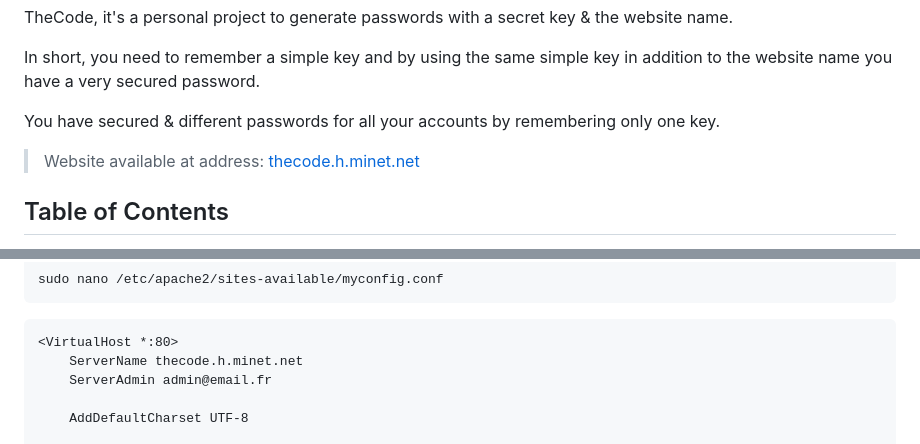
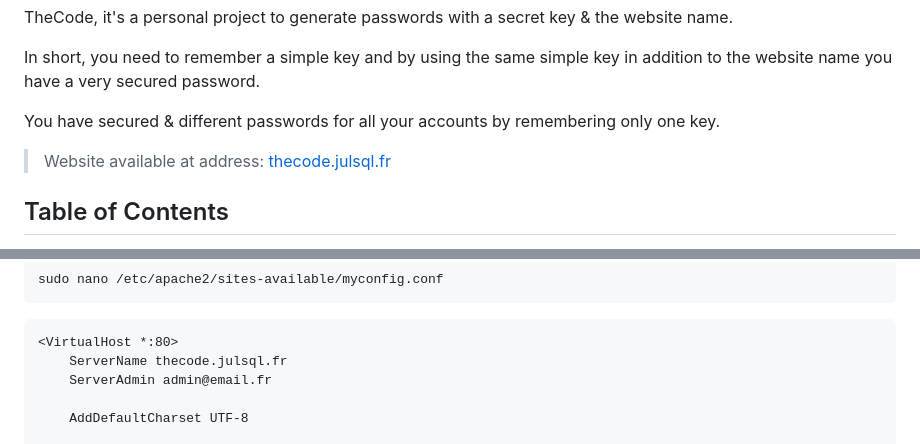
Before and after one commit to julsql/thecode, a Markdown page: apps/website/README.md, 2 parts joined by grey strips. GitHub-like rendering.

````diff
--- a/apps/website/README.md
+++ b/apps/website/README.md
@@ -10,7 +10,7 @@ In short, you need to remember a simple key and by using the same simple key in
 
 You have secured & different passwords for all your accounts by remembering only one key.
 
-> Website available at address: [thecode.h.minet.net](http://thecode.h.minet.net)
+> Website available at address: [thecode.julsql.fr](http://thecode.julsql.fr)
 
 ## Table of Contents
 
@@ -98,7 +98,7 @@ sudo nano /etc/apache2/sites-available/myconfig.conf
 
 ```
 <VirtualHost *:80>
-    ServerName thecode.h.minet.net
+    ServerName thecode.julsql.fr
     ServerAdmin admin@email.fr
 
     AddDefaultCharset UTF-8
````
